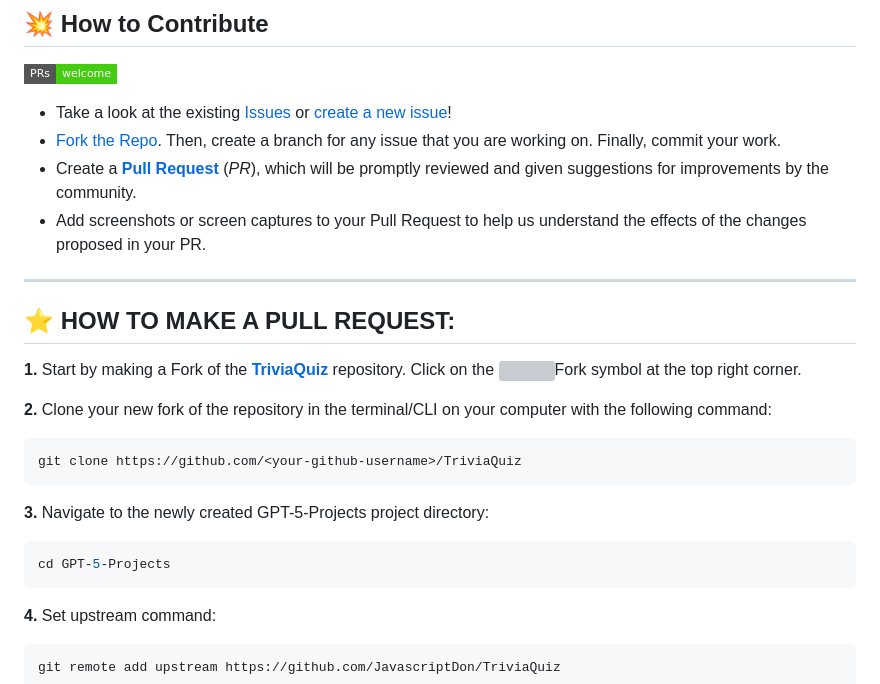
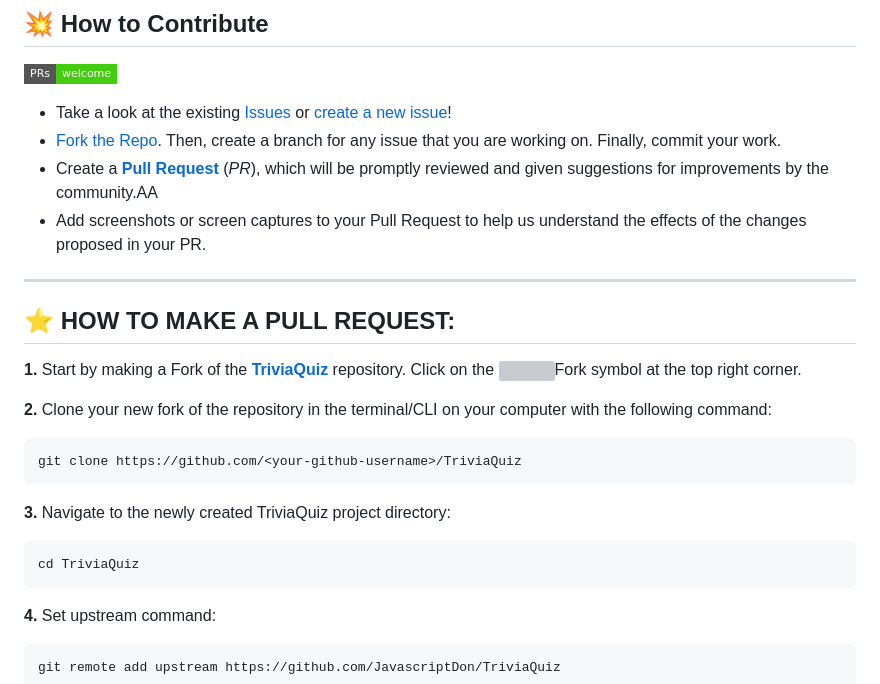
Before and after one commit to JavascriptDon/TriviaQuiz, a Markdown page: CONTRIBUTING.md, the part around the change. Rendered like a GitHub page; badges without logos; grey boxes are pictures that could not be loaded.

Commit message:
Update CONTRIBUTING.md for clarity and accuracy
Correct project directory name and fix minor formatting issues.

````diff
--- a/CONTRIBUTING.md
+++ b/CONTRIBUTING.md
@@ -4,7 +4,7 @@
 
 - Take a look at the existing [Issues](https://github.com/JavascriptDon/TriviaQuiz/issues) or [create a new issue](https://github.com/JavascriptDon/TriviaQuiz/issues/new)!
 - [Fork the Repo](https://github.com/JavascriptDon/TriviaQuiz/fork). Then, create a branch for any issue that you are working on. Finally, commit your work.
-- Create a **[Pull Request](https://github.com/JavascriptDon/TriviaQuiz/compare)** (_PR_), which will be promptly reviewed and given suggestions for improvements by the community.
+- Create a **[Pull Request](https://github.com/JavascriptDon/TriviaQuiz/compare)** (_PR_), which will be promptly reviewed and given suggestions for improvements by the community.AA
 - Add screenshots or screen captures to your Pull Request to help us understand the effects of the changes proposed in your PR.
 
 ---
@@ -19,10 +19,10 @@
 git clone https://github.com/<your-github-username>/TriviaQuiz
 ```
 
-**3.** Navigate to the newly created GPT-5-Projects project directory:
+**3.** Navigate to the newly created TriviaQuiz project directory:
 
 ```bash
-cd GPT-5-Projects
+cd TriviaQuiz
 ```
 
 **4.** Set upstream command:
````
